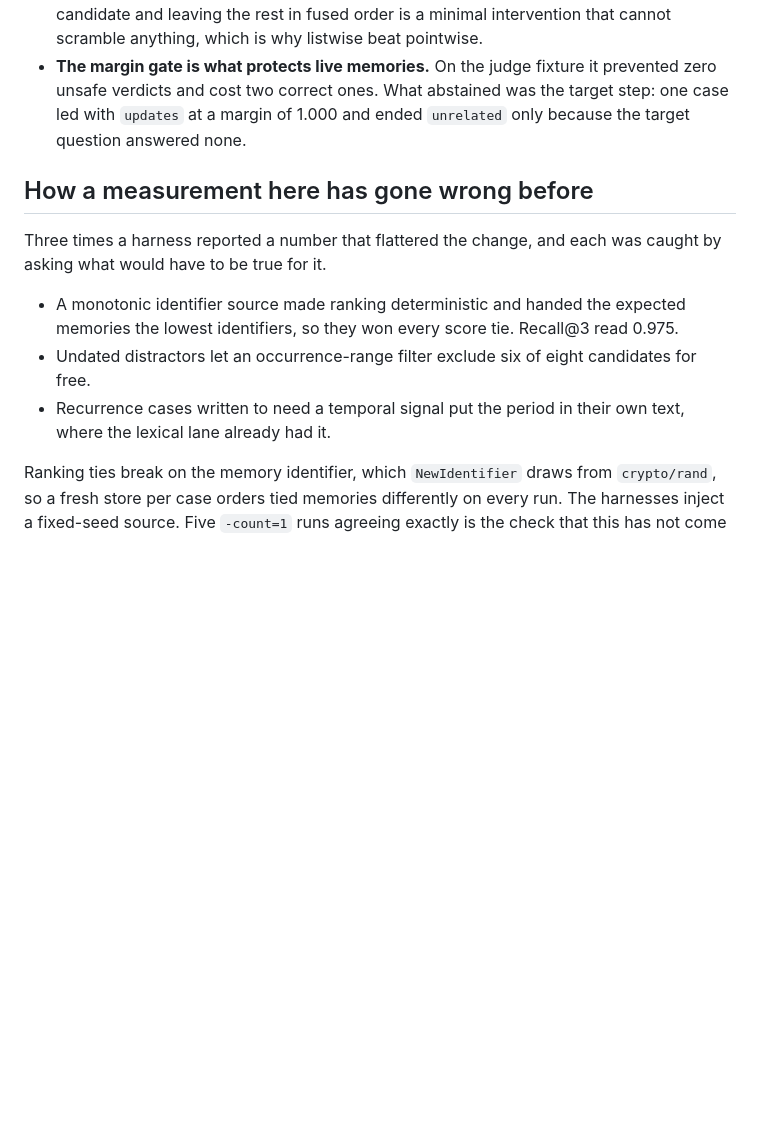
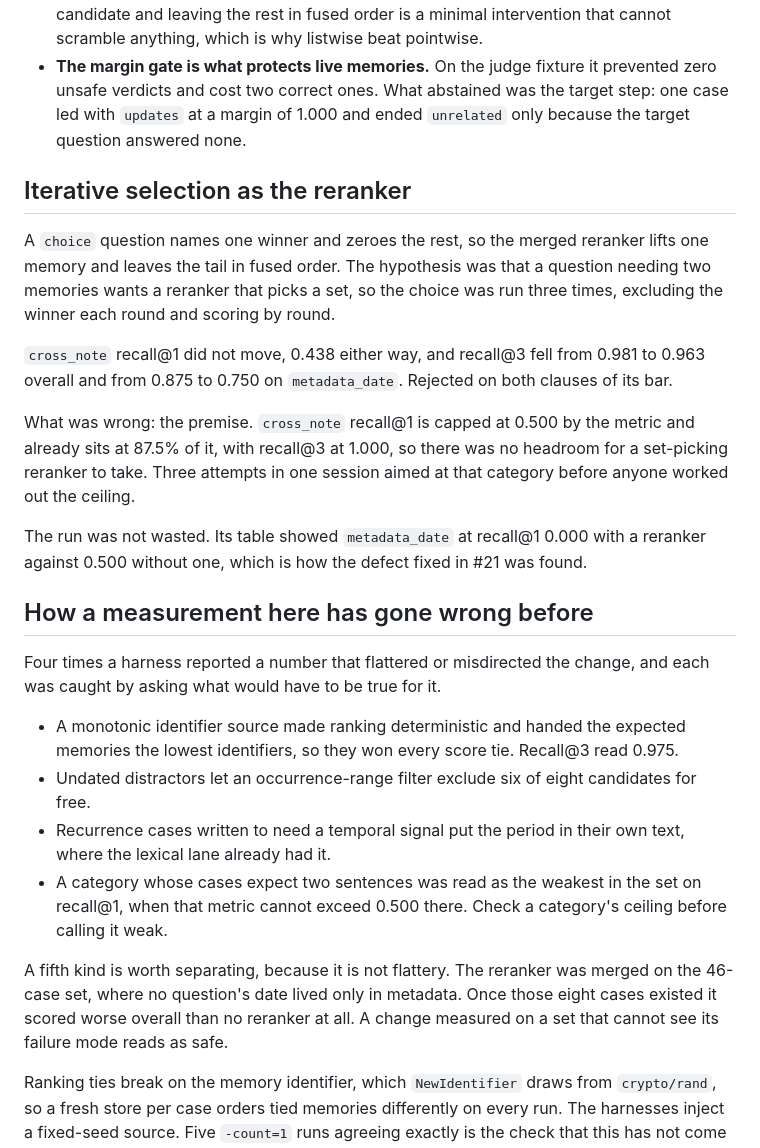
Before and after one commit to yeomyeonggeori/bluememo, a Markdown page: TRIED.md, the part around one of its changes. GitHub-like rendering; blank space fills up the shorter version.

```diff
--- a/TRIED.md
+++ b/TRIED.md
@@ -120,10 +184,30 @@ say which of two topically relevant memories answers the question.
   the target step: one case led with `updates` at a margin of 1.000 and ended
   `unrelated` only because the target question answered none.
 
+## Iterative selection as the reranker
+
+A `choice` question names one winner and zeroes the rest, so the merged reranker
+lifts one memory and leaves the tail in fused order. The hypothesis was that a
+question needing two memories wants a reranker that picks a set, so the choice
+was run three times, excluding the winner each round and scoring by round.
+
+`cross_note` recall@1 did not move, 0.438 either way, and recall@3 fell from
+0.981 to 0.963 overall and from 0.875 to 0.750 on `metadata_date`. Rejected on
+both clauses of its bar.
+
+What was wrong: the premise. `cross_note` recall@1 is capped at 0.500 by the
+metric and already sits at 87.5% of it, with recall@3 at 1.000, so there was no
+headroom for a set-picking reranker to take. Three attempts in one session aimed
+at that category before anyone worked out the ceiling.
+
+The run was not wasted. Its table showed `metadata_date` at recall@1 0.000 with
+a reranker against 0.500 without one, which is how the defect fixed in #21 was
+found.
+
 ## How a measurement here has gone wrong before
 
-Three times a harness reported a number that flattered the change, and each was
-caught by asking what would have to be true for it.
+Four times a harness reported a number that flattered or misdirected the change,
+and each was caught by asking what would have to be true for it.
 
 - A monotonic identifier source made ranking deterministic and handed the
   expected memories the lowest identifiers, so they won every score tie.
@@ -132,6 +216,14 @@ caught by asking what would have to be true for it.
   candidates for free.
 - Recurrence cases written to need a temporal signal put the period in their own
   text, where the lexical lane already had it.
+- A category whose cases expect two sentences was read as the weakest in the set
+  on recall@1, when that metric cannot exceed 0.500 there. Check a category's
+  ceiling before calling it weak.
+
+A fifth kind is worth separating, because it is not flattery. The reranker was
+merged on the 46-case set, where no question's date lived only in metadata. Once
+those eight cases existed it scored worse overall than no reranker at all. A
+change measured on a set that cannot see its failure mode reads as safe.
 
 Ranking ties break on the memory identifier, which `NewIdentifier` draws from
 `crypto/rand`, so a fresh store per case orders tied memories differently on
```
Also changed, not shown: other parts of TRIED.md (+64 -0 lines).
